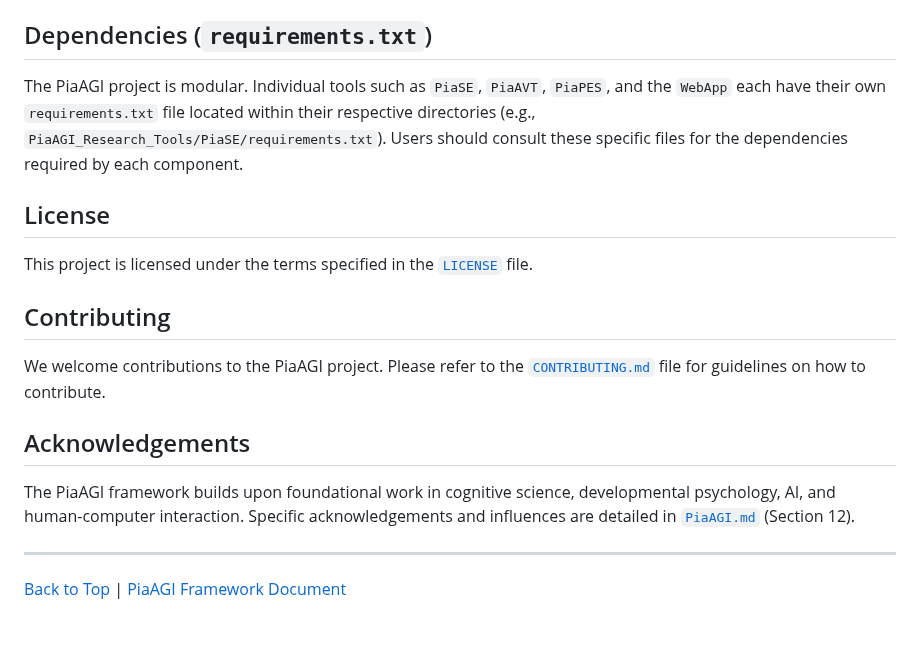
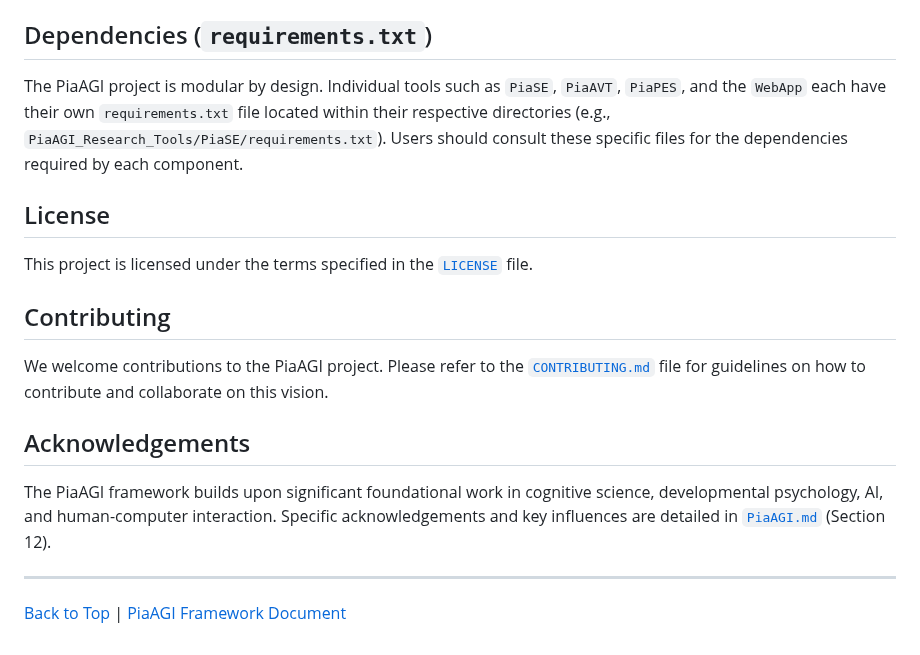
Before and after one commit to abcute/PiaCRUE, a Markdown page: README.md, the part around one of its changes. Rendered like a GitHub page.

```diff
--- a/README.md
+++ b/README.md
@@ -50,7 +50,7 @@ The [`PiaAGI_Research_Tools/WebApp/`](PiaAGI_Research_Tools/WebApp/) directory h
 
 ## Dependencies (`requirements.txt`)
 
-The PiaAGI project is modular. Individual tools such as `PiaSE`, `PiaAVT`, `PiaPES`, and the `WebApp` each have their own `requirements.txt` file located within their respective directories (e.g., `PiaAGI_Research_Tools/PiaSE/requirements.txt`). Users should consult these specific files for the dependencies required by each component.
+The PiaAGI project is modular by design. Individual tools such as `PiaSE`, `PiaAVT`, `PiaPES`, and the `WebApp` each have their own `requirements.txt` file located within their respective directories (e.g., `PiaAGI_Research_Tools/PiaSE/requirements.txt`). Users should consult these specific files for the dependencies required by each component.
 
 ## License
 
@@ -58,11 +58,11 @@ This project is licensed under the terms specified in the [`LICENSE`](LICENSE) f
 
 ## Contributing
 
-We welcome contributions to the PiaAGI project. Please refer to the [`CONTRIBUTING.md`](CONTRIBUTING.md) file for guidelines on how to contribute.
+We welcome contributions to the PiaAGI project. Please refer to the [`CONTRIBUTING.md`](CONTRIBUTING.md) file for guidelines on how to contribute and collaborate on this vision.
 
 ## Acknowledgements
 
-The PiaAGI framework builds upon foundational work in cognitive science, developmental psychology, AI, and human-computer interaction. Specific acknowledgements and influences are detailed in [`PiaAGI.md`](PiaAGI.md#references-and-further-reading) (Section 12).
+The PiaAGI framework builds upon significant foundational work in cognitive science, developmental psychology, AI, and human-computer interaction. Specific acknowledgements and key influences are detailed in [`PiaAGI.md`](PiaAGI.md#references-and-further-reading) (Section 12).
 
 ---
 
```
Also changed, not shown: other parts of README.md (+18 -18 lines), README_cn.md (+23 -23 lines).
